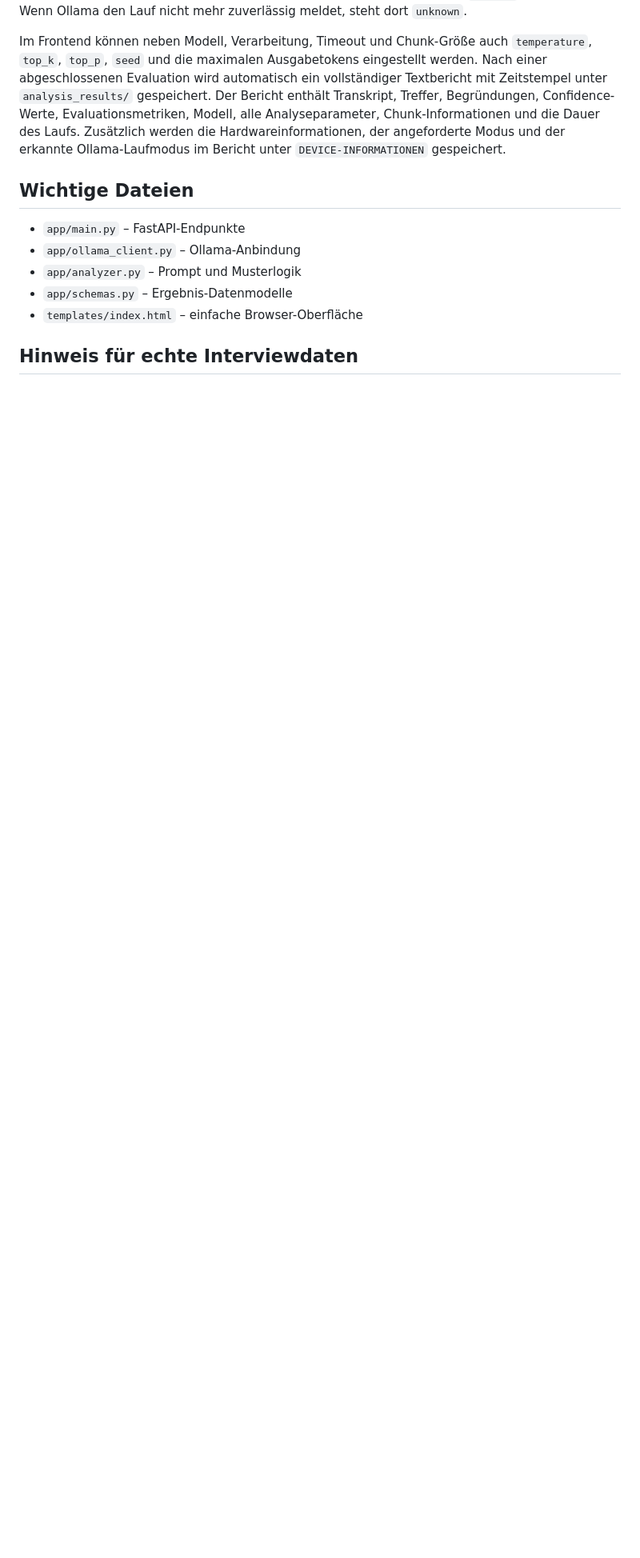
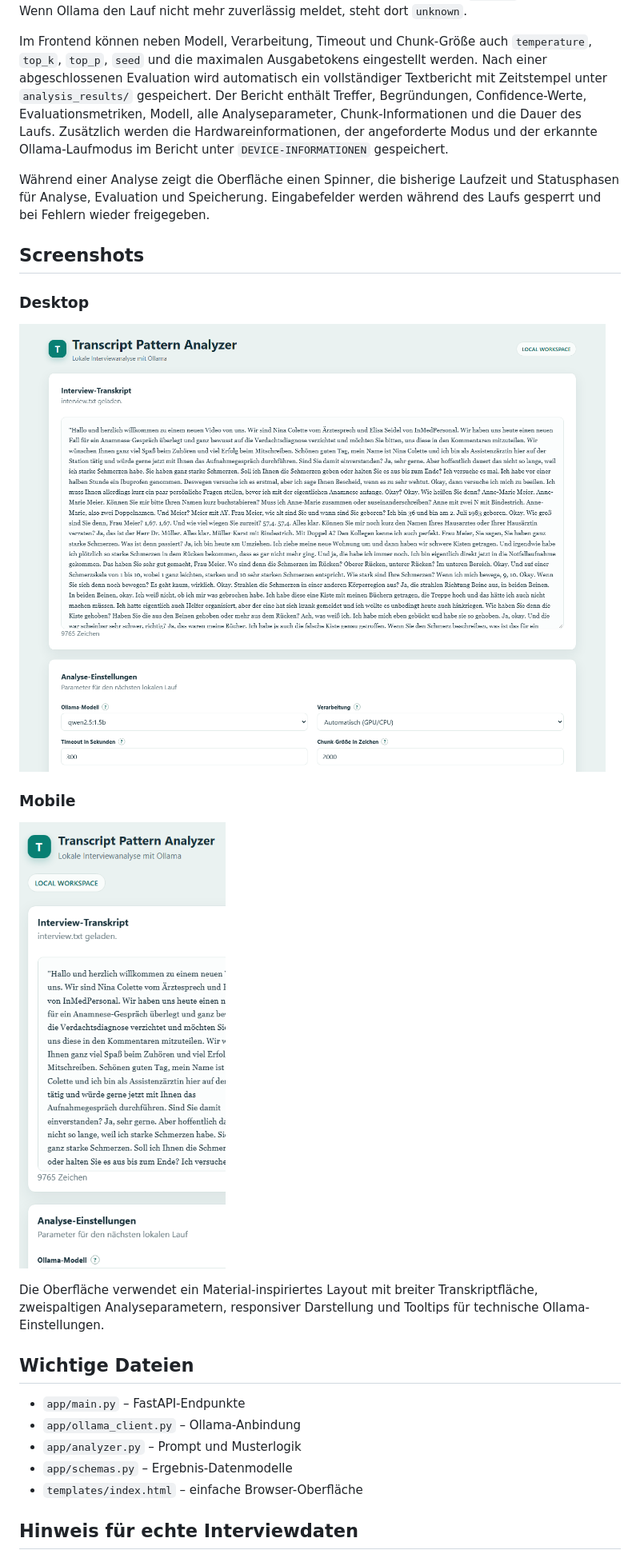
Before and after one commit to slimouGit/ollama_transcript_pattern_app, a Markdown page: README.md, the part around the change. Shown at 80% size. GitHub-like rendering; pictures changed too: docs/screenshots/app-desktop.png (added), docs/screenshots/app-mobile.png (added); blank space fills up the shorter version.

Commit message:
docs: update app workflow and add screenshots

```diff
--- a/README.md
+++ b/README.md
@@ -103,11 +103,29 @@ zu bestimmen. Wenn Ollama den Lauf nicht mehr zuverlässig meldet, steht dort `u
 Im Frontend können neben Modell, Verarbeitung, Timeout und Chunk-Größe auch
 `temperature`, `top_k`, `top_p`, `seed` und die maximalen Ausgabetokens eingestellt werden.
 Nach einer abgeschlossenen Evaluation wird automatisch ein vollständiger Textbericht mit
-Zeitstempel unter `analysis_results/` gespeichert. Der Bericht enthält Transkript, Treffer,
+Zeitstempel unter `analysis_results/` gespeichert. Der Bericht enthält Treffer,
 Begründungen, Confidence-Werte, Evaluationsmetriken, Modell, alle Analyseparameter,
 Chunk-Informationen und die Dauer des Laufs.
 Zusätzlich werden die Hardwareinformationen, der angeforderte Modus und der erkannte
 Ollama-Laufmodus im Bericht unter `DEVICE-INFORMATIONEN` gespeichert.
+
+Während einer Analyse zeigt die Oberfläche einen Spinner, die bisherige Laufzeit und
+Statusphasen für Analyse, Evaluation und Speicherung. Eingabefelder werden während des
+Laufs gesperrt und bei Fehlern wieder freigegeben.
+
+## Screenshots
+
+### Desktop
+
+![Desktop-Oberfläche](docs/screenshots/app-desktop.png)
+
+### Mobile
+
+![Mobile-Oberfläche](docs/screenshots/app-mobile.png)
+
+Die Oberfläche verwendet ein Material-inspiriertes Layout mit breiter Transkriptfläche,
+zweispaltigen Analyseparametern, responsiver Darstellung und Tooltips für technische
+Ollama-Einstellungen.
 
 ## Wichtige Dateien
 
```
Also changed, not shown: ABLAUF_APP.md (+43 -18 lines).
